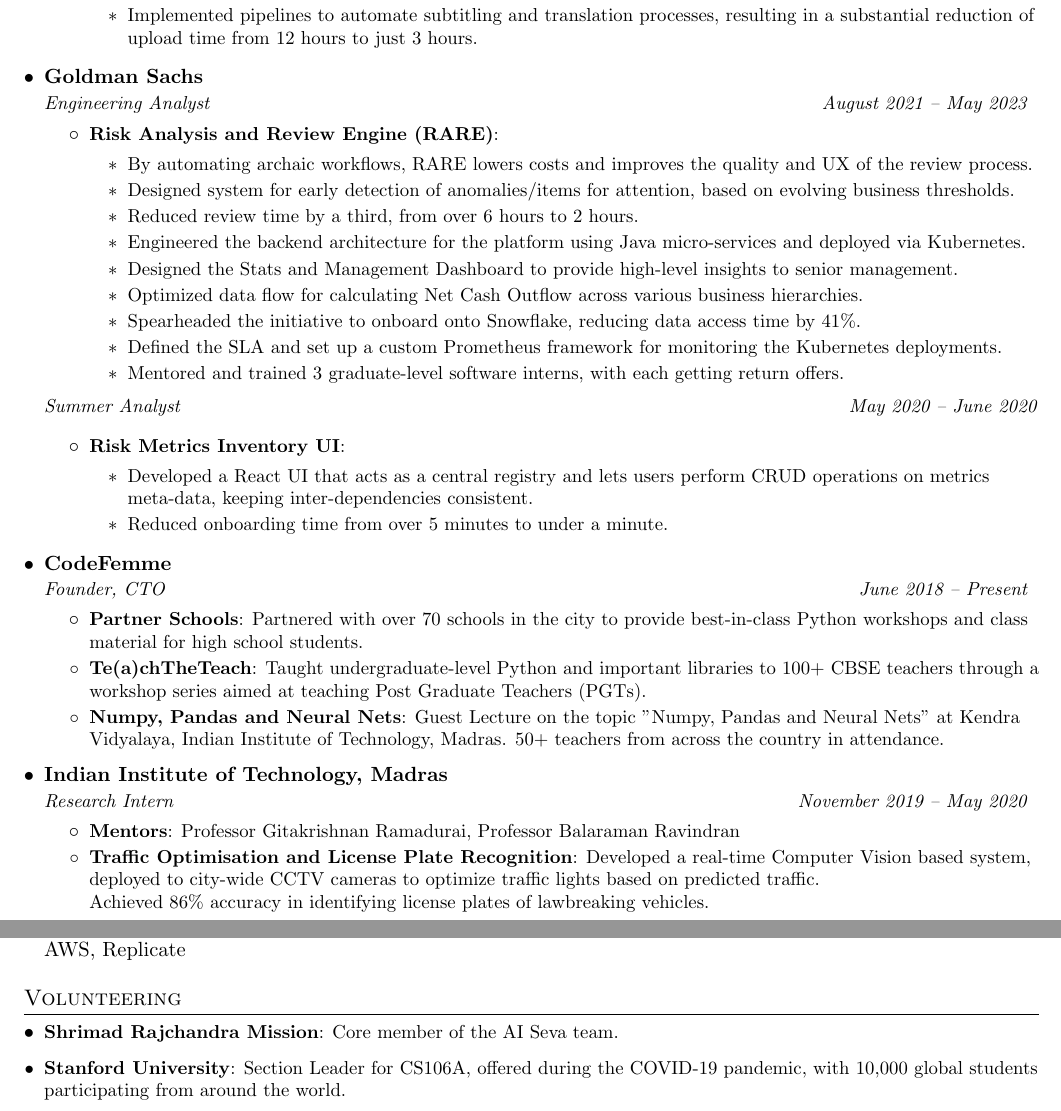
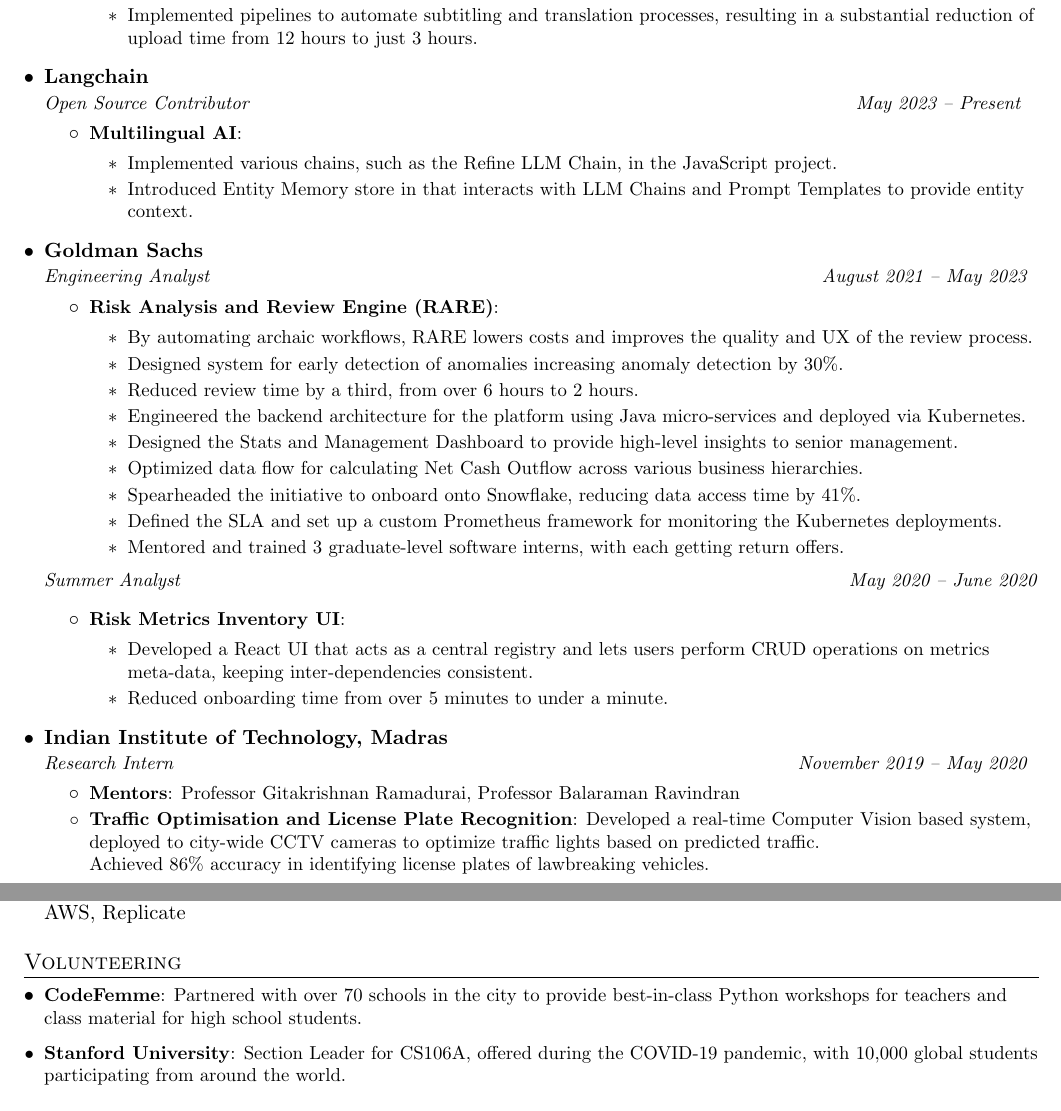
Before and after one commit to RohitMidha23/resume, a LaTeX CV (resume.tex): two parts of pages 1 and 2 of 2, joined at a grey line, cut so that both start at the same text. Compiled offline with pdfLaTeX.

Commit message:
added langchain contributions

```diff
--- a/resume.tex
+++ b/resume.tex
@@ -112,6 +112,19 @@
     \resumeItemListEnd
 
     \resumeSubheading
+  {Langchain}{}
+  {Open Source Contributor}{May 2023 -- Present }
+    \resumeItemListStart
+      \resumeItem{Multilingual AI}
+      {
+        \begin{itemize}
+          \item Implemented various chains, such as the Refine LLM Chain, in the JavaScript project.
+          \item Introduced Entity Memory store in that interacts with LLM Chains and Prompt Templates to provide entity context.
+        \end{itemize}
+      }
+    \resumeItemListEnd
+
+    \resumeSubheading
     {Goldman Sachs}{}
     {Engineering Analyst}{August 2021 -- May 2023}
     \resumeItemListStart
@@ -119,7 +132,7 @@
         {
         \begin{itemize}
         \item By automating archaic workflows, RARE lowers costs and improves the quality and UX of the review process.
-        \item Designed system for early detection of anomalies/items for attention, based on evolving business thresholds.
+        \item Designed system for early detection of anomalies increasing anomaly detection by 30\%.
         \item Reduced review time by a third, from over 6 hours to 2 hours.
         \item Engineered the backend architecture for the platform using  Java micro-services and deployed via Kubernetes.
         \item Designed the Stats and Management Dashboard to provide high-level insights to senior management.
@@ -142,6 +155,7 @@
         }
     \resumeItemListEnd
 
+    \iffalse
     \resumeSubheading
       {CodeFemme}{}
       {Founder, CTO}{June 2018 -- Present}
@@ -282,7 +297,7 @@
 
 \section{Volunteering}
 \resumeSubHeadingListStart
-\resumeItem{Shrimad Rajchandra Mission}{Core member of the AI Seva team.}
+\resumeItem{CodeFemme}{Partnered with over 70 schools in the city to provide best-in-class Python workshops for teachers and class material for high school students.}
 \resumeItem{Stanford University}{Section Leader for CS106A, offered during the COVID-19 pandemic, with 10,000 global students participating from around the world.}
 \iffalse
 \resumeItem{Google}{Organized the Google AI Explore ML Workshop at SSN College of Engineering.}
```
Also changed, not shown: resume.pdf, resume.tex (1 more changed lines).
